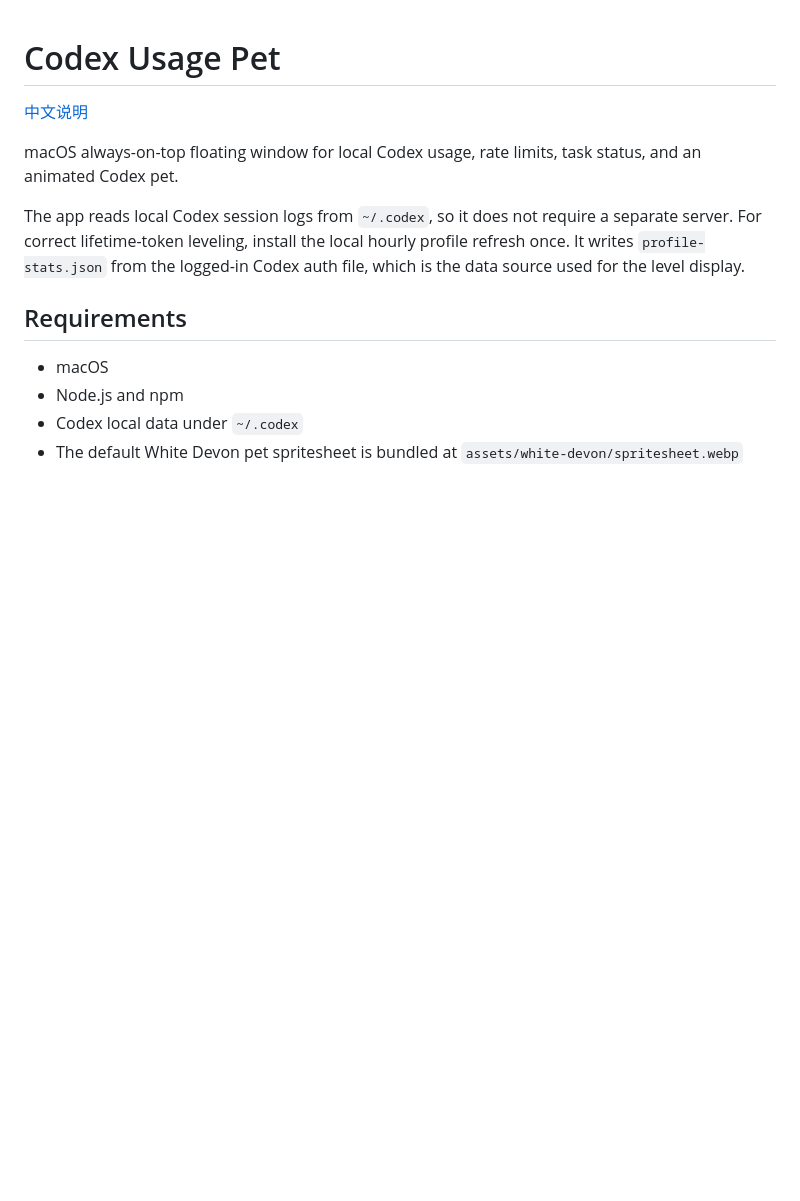
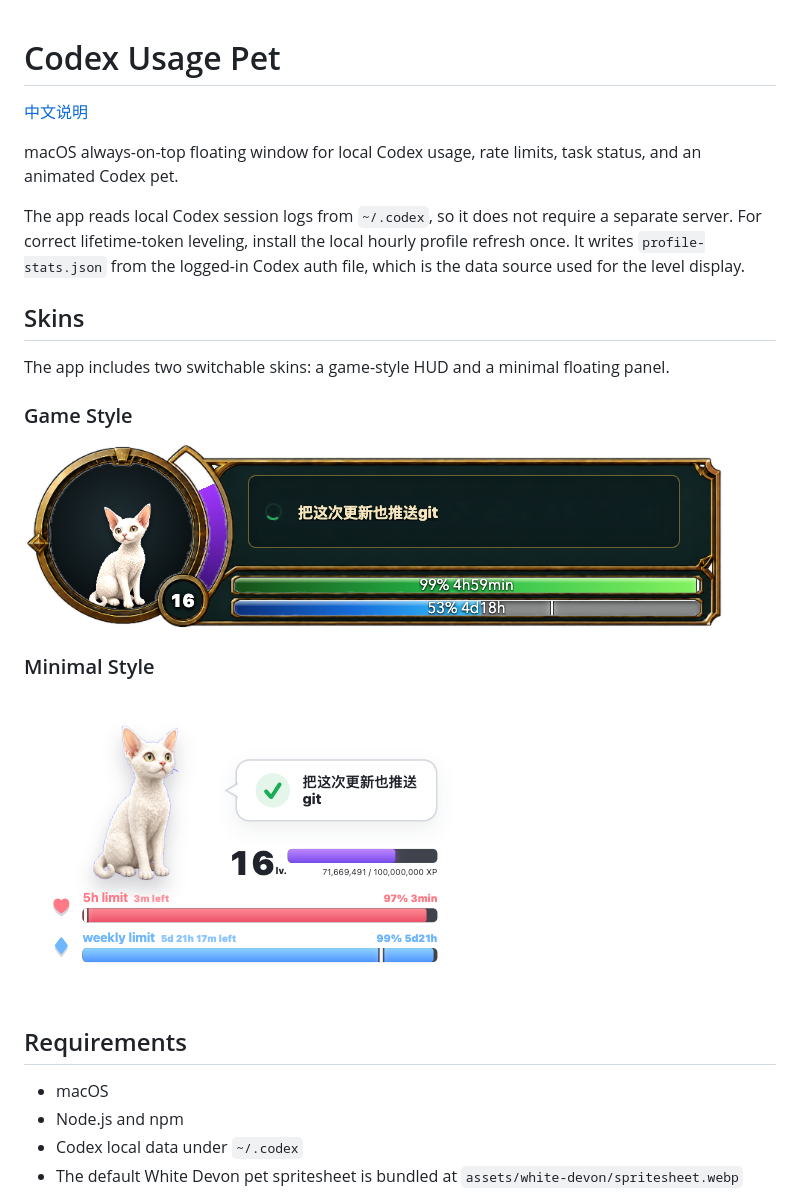
Before and after one commit to guo842400579-beep/codex-usage-pet, a Markdown page: README.md, the part around the change. Drawn GitHub-style; pictures changed too: assets/readme/game-skin.png (added), assets/readme/minimal-skin.png (added); blank space fills up the shorter version.

Commit message:
Add skin screenshots to README

```diff
--- a/README.md
+++ b/README.md
@@ -5,6 +5,18 @@
 macOS always-on-top floating window for local Codex usage, rate limits, task status, and an animated Codex pet.
 
 The app reads local Codex session logs from `~/.codex`, so it does not require a separate server. For correct lifetime-token leveling, install the local hourly profile refresh once. It writes `profile-stats.json` from the logged-in Codex auth file, which is the data source used for the level display.
+
+## Skins
+
+The app includes two switchable skins: a game-style HUD and a minimal floating panel.
+
+### Game Style
+
+![Game style skin](assets/readme/game-skin.png)
+
+### Minimal Style
+
+![Minimal style skin](assets/readme/minimal-skin.png)
 
 ## Requirements
 
```
Also changed, not shown: README.zh-CN.md (+12 -0 lines).
